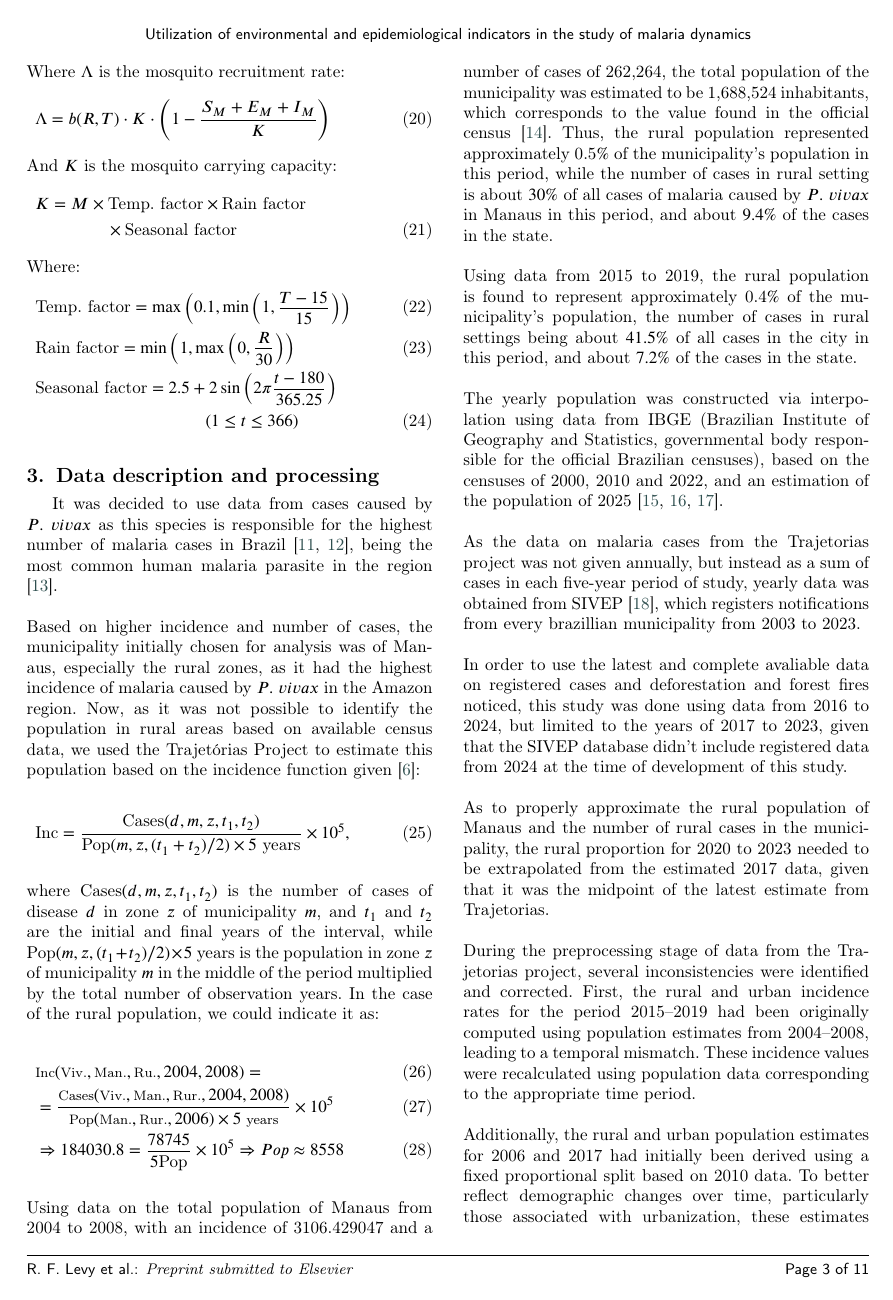
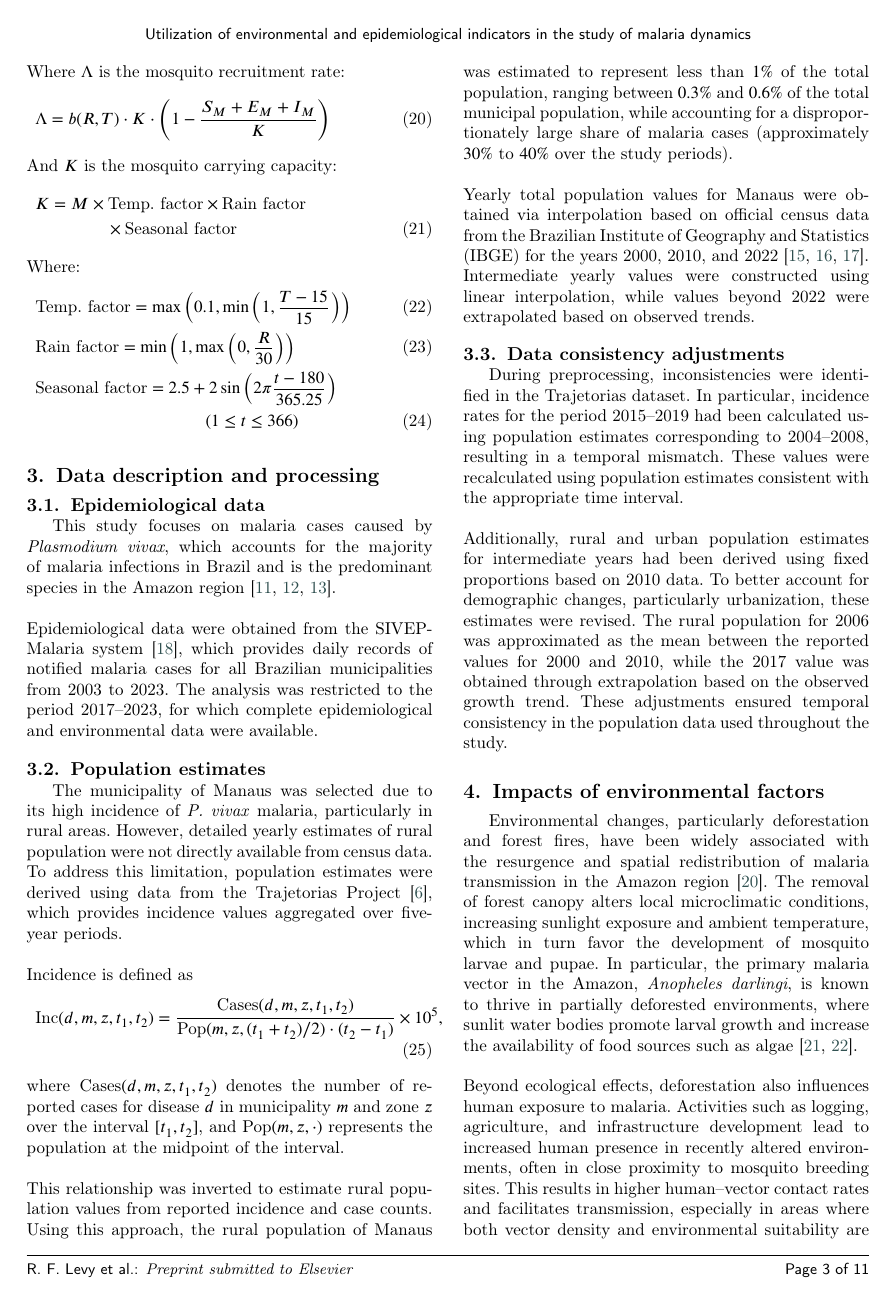
Before and after one commit to RaphaLevy/Study_on_malaria_dynamics_v2, a LaTeX paper (paper/cas-dc-article.tex): page 3 of 11. Compiled offline with pdfLaTeX; a LaTeX package or settings file that is missing is left out.

Commit message:
Rewrite data description and processing section

```diff
--- a/paper/cas-dc-article.tex
+++ b/paper/cas-dc-article.tex
@@ -308,68 +308,54 @@ Where:
 \end{align}
 
 \section{Data description and processing}
-It was decided to use data from cases caused by $P. \ vivax$ as this species is responsible for the highest number of malaria cases in Brazil \cite{OliveiraFerreira2010, 10.3389/fpubh.2021.647754}, being the most common human malaria parasite in the region \cite{Vector_Incrimination}.
+
+\subsection{Epidemiological data}
+
+This study focuses on malaria cases caused by \textit{Plasmodium vivax}, which accounts for the majority
+of malaria infections in Brazil and is the predominant species in the Amazon
+region \cite{OliveiraFerreira2010, 10.3389/fpubh.2021.647754, Vector_Incrimination}.
 \\\\
-Based on higher incidence and number of cases, the municipality initially chosen for analysis was of Manaus, especially the rural zones, as  it had the highest incidence of malaria caused by $P. \ vivax$ in the Amazon region. Now, as it was not possible to identify the population in rural areas based on available census data, we used the Trajetórias Project to estimate this population based on the incidence function given \cite{Rorato2023}:
-%Based on higher incidence and number of cases, the municipalities chosen for analysis were Macapá (AP), Porto Velho (RO), Cruzeiro do Sul (AC) and Manaus (AM), especially the rural zones of Manaus, as  it had the highest incidence of malaria caused by $P. \ vivax$ in the Amazon region. Now, as it was not possible to identify the population in rural areas based on available census data, we used the Trajetórias Project to estimate this population based on the incidence function given \cite{Rorato2023}:
+Epidemiological data were obtained from the SIVEP-Malaria system \cite{SIVEP_Malaria},
+which provides daily records of notified malaria cases for all Brazilian municipalities from
+2003 to 2023. The analysis was restricted to the period 2017–2023, for which complete epidemiological and environmental data were available.
 
-%The selected human population was from the the rural area of Manaus, the capital of the state of Amazonas, initially being used between the years of 2004 to 2008,
-%as it had the highest incidence of malaria caused by $P. \ vivax$ in the Amazon region \cite{Rorato2023}, but this was later modified due to the little ammount
-%of available information on deforestation and forest fires during this period.
-%%%between the years of 2004 to 2008, as it had the highest incidence of malaria
-%%%caused by $P. \ vivax$ in the Amazon region \cite{Rorato2023}.
-%It was decided to use $P. \ vivax$ as this species is responsible for the highest number of malaria cases in Brazil \cite{OliveiraFerreira2010, 10.3389/fpubh.2021.647754}, being the most common human malaria parasite in the region \cite{Vector_Incrimination}.
+\subsection{Population estimates}
 
-%Given that the Trajetórias Project did not include data on each municipality's population, the incidence function \cite{Rorato2023} was initially used in order to look for an approximation for both total and rural populations of Manaus:
+The municipality of Manaus was selected due to its high incidence of \textit{P. vivax} malaria,
+particularly in rural areas. However, detailed yearly estimates of rural population were not directly available
+from census data. To address this limitation, population estimates were derived using data from the
+Trajetorias Project \cite{Rorato2023}, which provides incidence values aggregated over five-year periods.
+\\\\
+Incidence is defined as
+\begin{align}
+\text{Inc}(d,m,z,t_1,t_2)
+=
+\frac{\text{Cases}(d,m,z,t_1,t_2)}
+{\text{Pop}(m,z,(t_1+t_2)/2)\cdot (t_2-t_1)}
+\times 10^5,
+\end{align}
+where $\text{Cases}(d,m,z,t_1,t_2)$ denotes the number of reported cases for
+disease $d$ in municipality $m$ and zone $z$ over the interval $[t_1,t_2]$,
+and $\text{Pop}(m,z,\cdot)$ represents the population at the midpoint of the interval.
+\\\\
+This relationship was inverted to estimate rural population values from reported incidence and case counts.
+Using this approach, the rural population of Manaus was estimated to represent less than $1\%$ of the total population, ranging between $0.3\%$ and $0.6\%$
+of the total municipal population, while accounting for a disproportionately large share of malaria cases (approximately $30\%$ to $40\%$ over the study periods).
+\\\\
+Yearly total population values for Manaus were obtained via interpolation based on official census data from
+the Brazilian Institute of Geography and Statistics (IBGE) for the years 2000, 2010, and
+2022 \cite{Census2000, Census2010, Census2022}. Intermediate yearly values were constructed using
+linear interpolation, while values beyond 2022 were extrapolated based on observed trends.
 
-\begin{align}
-\text{Inc} = %(d, m, z, t_1, t_2) =
-\dfrac{\text{Cases}(d, m, z, t_1, t_2)}{\text{Pop}(m,z,(t_1+t_2)/2) \times 5 \ \text{years}} \times 10^5,
-\end{align}
-\\
-where $\text{Cases}(d, m, z, t_1, t_2)$ is the number of cases of disease $d$ in zone $z$ of municipality
-$m$, and $t_1$ and $t_2$ are the initial and final years of the interval, while
-$\text{Pop}(m,z,(t_1+t_2)/2) \times 5 \ \text{years}$ is the population in zone $z$
-of municipality $m$ in the middle of the period multiplied by the total number
-of observation years. In the case of the rural population, we could indicate it as:
+\subsection{Data consistency adjustments}
 
-\begin{align}
-& \footnotesize{\text{Inc}(\text{Viv.}, \text{Man.}, \text{Ru.}, 2004, 2008) } = \\
-&= \footnotesize{\dfrac{\text{Cases}(\text{Viv.}, \text{Man.}, \text{Rur.}, 2004, 2008)}{\text{Pop}(\text{Man.}, \text{Rur.}, 2006) \times 5 \ \text{years}} \times 10^5}  \\
-&  \Rightarrow 184030.8 = \dfrac{78745}{5\text{Pop}} \times 10^5 \Rightarrow Pop \approx 8558
-\end{align}
-\\
-Using data on the total population of Manaus from 2004 to 2008,
-with an incidence of 3106.429047 and a number of cases of 262,264, the
-total population of the municipality was estimated to be 1,688,524
-inhabitants, which corresponds to the value found in the official census \cite{Datasus2006}. Thus, the rural population represented
-approximately 0.5$\%$ of the municipality's population in this period, while the number of cases in rural setting is about $30\%$ of all cases of malaria caused by $P. \ vivax$ in Manaus in this
-period, and about $9.4\%$ of the cases in the state.
+During preprocessing, inconsistencies were identified in the Trajetorias dataset. In particular,
+incidence rates for the period 2015–2019 had been calculated using population estimates corresponding
+to 2004–2008, resulting in a temporal mismatch. These values were recalculated using population
+estimates consistent with the appropriate time interval.
 \\\\
-Using data from 2015 to 2019, the rural population is found to represent
-approximately 0.4$\%$ of the municipality's population, the number of cases in rural settings being about $41.5\%$ of all cases in the city in this
-period, and about $7.2\%$ of the cases in the state.
-\\\\
-%With this, we will use that the rural population represents roughly $0.45\%$ of Manaus' population,
-%and the number of rural cases to be around $35.75\%$ of the total cases in the city.
-The yearly population was constructed via interpolation using data from IBGE (Brazilian Institute of Geography and Statistics,
-governmental body responsible for the official Brazilian censuses), based on the censuses of 2000, 2010 and 2022, and an
-estimation of the population of 2025 \cite{Census2000, Census2010, Census2022}.%
-\\\\
-As the data on malaria cases from the Trajetorias project was not given annually, but instead as a sum of cases in each five-year period of study,
-yearly data was obtained from SIVEP \cite{SIVEP_Malaria}, which registers notifications from every brazillian municipality from 2003 to 2023.
-\\\\
-In order to use the latest and complete avaliable data on registered cases and deforestation and forest fires noticed, this study was
-done using data from 2016 to 2024, but limited to the years of 2017 to 2023, given that the SIVEP database didn't include registered
-data from 2024 at the time of development of this study.
-\\\\
-As to properly approximate the rural population of Manaus and the number of rural cases in the municipality, the rural
-proportion for 2020 to 2023 needed to be extrapolated from the estimated 2017 data, given that it was the midpoint of the latest estimate from Trajetorias.
-\\\\
-During the preprocessing stage of data from the Trajetorias project, several inconsistencies were identified and corrected. First, the rural and
-urban incidence rates for the period 2015–2019 had been originally computed using population estimates from 2004–2008, leading to a
-temporal mismatch. These incidence values were recalculated using population data corresponding to the appropriate time period.
-\\\\
-Additionally, the rural and urban population estimates for 2006 and 2017 had initially been derived
-using a fixed proportional split based on 2010 data. To better reflect demographic changes over time, particularly
-those associated with urbanization, these estimates were revised. The rural population for 2006 was approximated as
+Additionally, rural and urban population estimates for intermediate years had been derived using fixed
+proportions based on 2010 data. To better account for demographic changes, particularly urbanization,
+these estimates were revised. The rural population for 2006 was approximated as the mean between the
+reported values for 2000 and 2010, while the 2017 value was obtained through extrapolation based on the
+observed growth trend. These adjustments ensured temporal consistency in the population data used throughout the study.
```
Also changed, not shown: paper/cas-dc-article.pdf, paper/cas-dc-article.tex (10 more changed lines), 4 other files.
